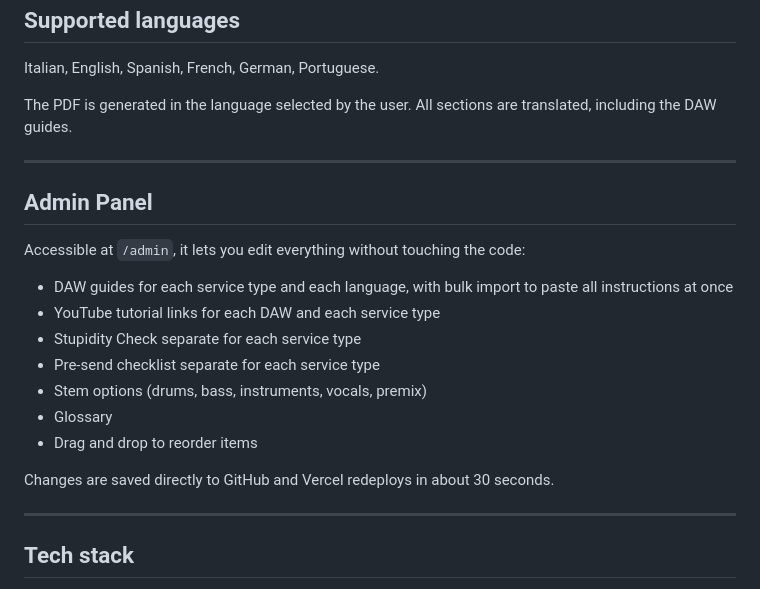
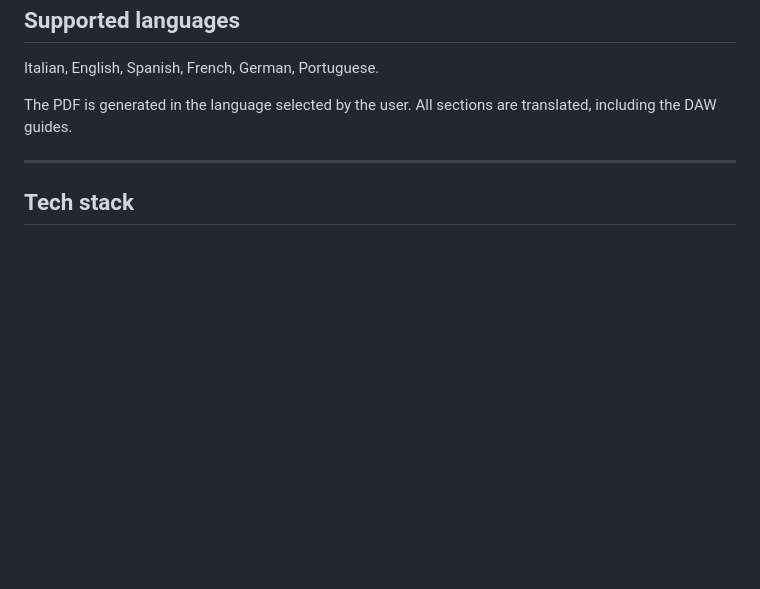
Before and after one commit to brikincanottiera/bounceguide, a Markdown page: README.md, the part around the change. Rendered like a GitHub page; blank space fills up the shorter version.

```diff
--- a/README.md
+++ b/README.md
@@ -74,22 +74,6 @@ The PDF is generated in the language selected by the user. All sections are tran
 
 ---
 
-## Admin Panel
-
-Accessible at `/admin`, it lets you edit everything without touching the code:
-
-- DAW guides for each service type and each language, with bulk import to paste all instructions at once
-- YouTube tutorial links for each DAW and each service type
-- Stupidity Check separate for each service type
-- Pre-send checklist separate for each service type
-- Stem options (drums, bass, instruments, vocals, premix)
-- Glossary
-- Drag and drop to reorder items
-
-Changes are saved directly to GitHub and Vercel redeploys in about 30 seconds.
-
----
-
 ## Tech stack
 
 - Vanilla HTML, CSS and JavaScript
```
